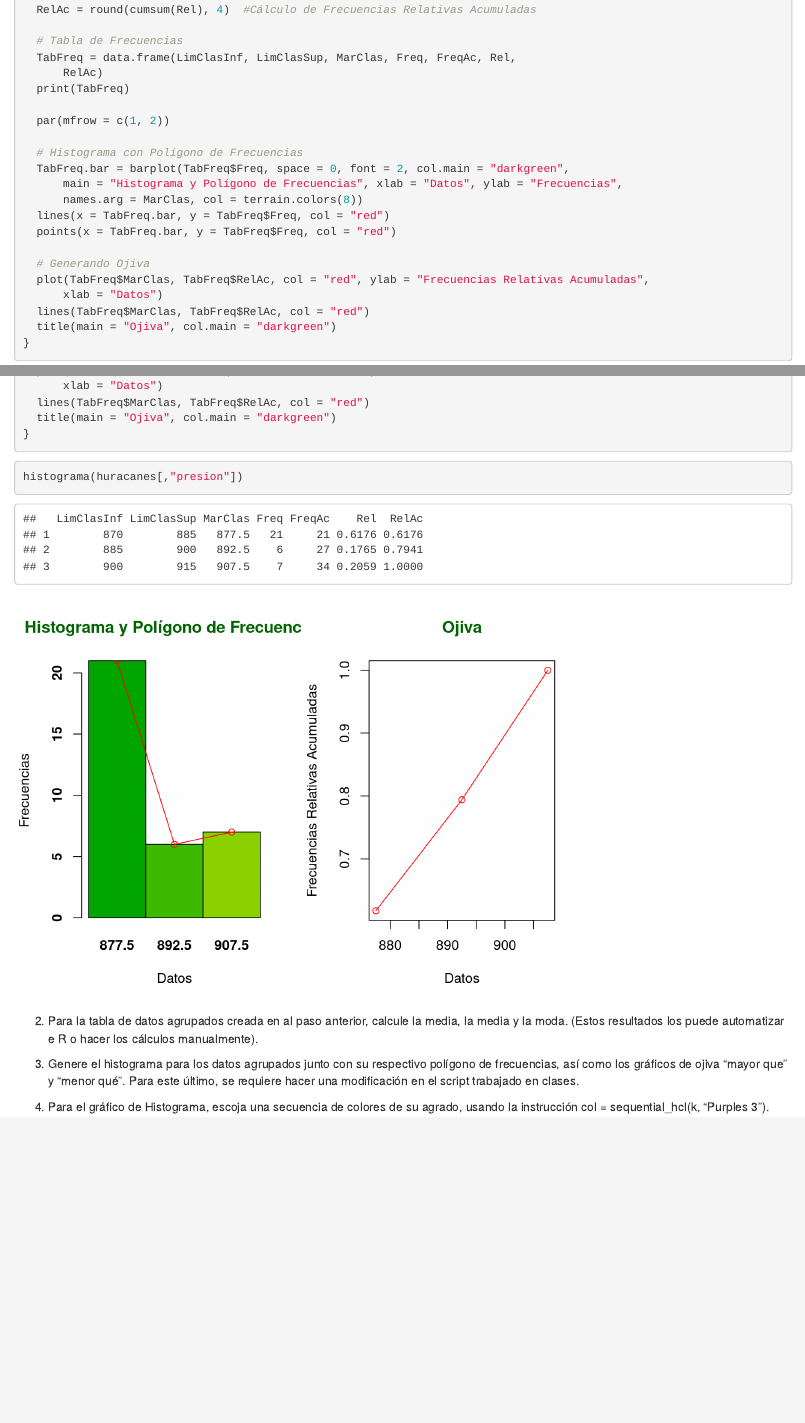
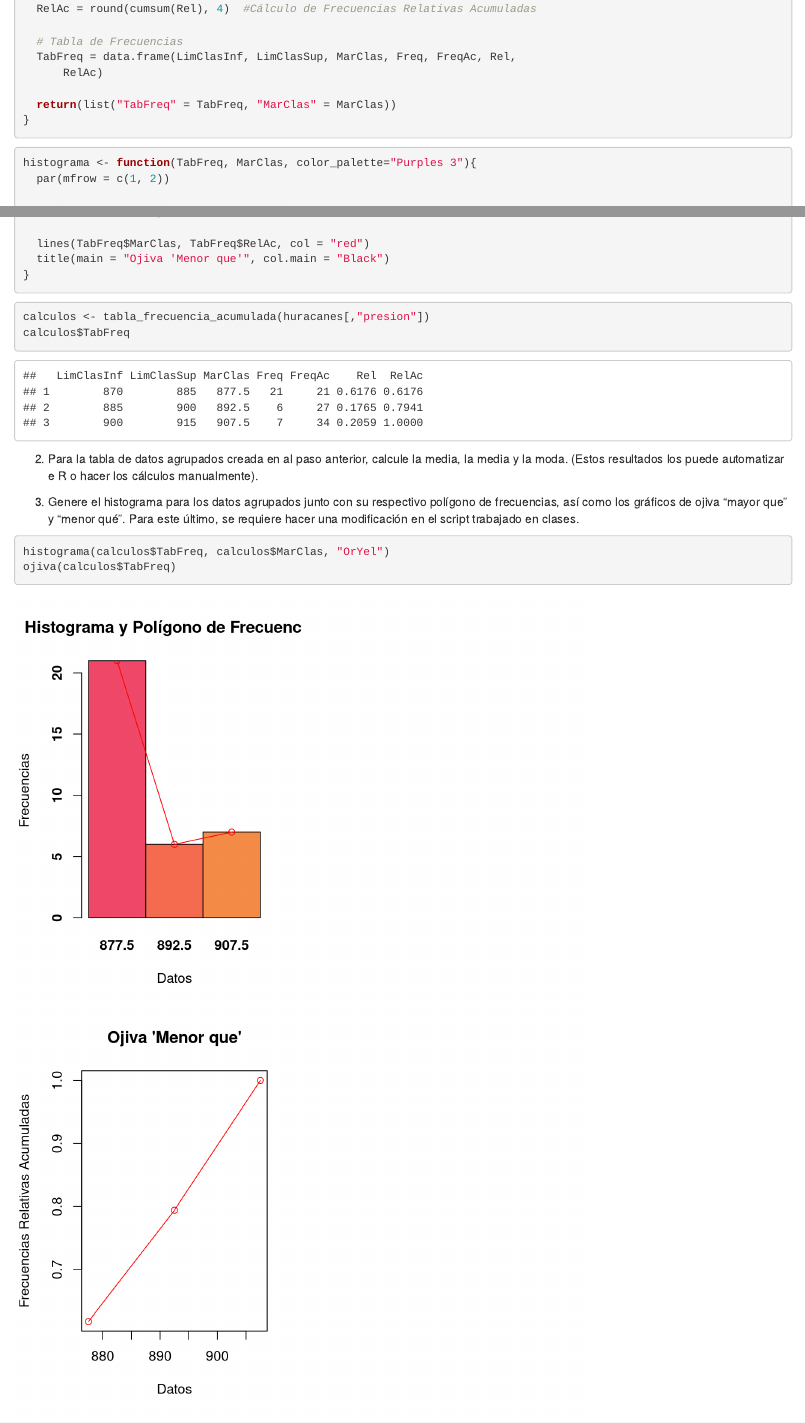
Before and after one commit to merianherrera/descriptive-statistic-and-probability, an R Markdown document (Tareas/Tarea 02/Tarea-Clase 03-Merian Herrera.Rmd): the page in a window 1100 px wide, from 1610 px down before the commit and from 2180 px down after it, so that both start at the same text, and a second part further down, joined at a grey line. Rendered offline with R 4.5, knitr and Pandoc, with nearby package versions.

Commit message:
Tarea Parte 02

````diff
--- a/Tareas/Tarea 02/Tarea-Clase 03-Merian Herrera.Rmd
+++ b/Tareas/Tarea 02/Tarea-Clase 03-Merian Herrera.Rmd
@@ -68,25 +72,13 @@ histograma = function(X) {
   # Tabla de Frecuencias
   TabFreq = data.frame(LimClasInf, LimClasSup, MarClas, Freq, FreqAc, Rel,
       RelAc)
-  print(TabFreq)
 
-  par(mfrow = c(1, 2))
+  return(list("TabFreq" = TabFreq, "MarClas" = MarClas))
+}
 
-  # Histograma con Polígono de Frecuencias
-  TabFreq.bar = barplot(TabFreq$Freq, space = 0, font = 2, col.main = "darkgreen",
-      main = "Histograma y Polígono de Frecuencias", xlab = "Datos", ylab = "Frecuencias",
-      names.arg = MarClas, col = terrain.colors(8))
-  lines(x = TabFreq.bar, y = TabFreq$Freq, col = "red")
-  points(x = TabFreq.bar, y = TabFreq$Freq, col = "red")
-
-  # Generando Ojiva
-  plot(TabFreq$MarClas, TabFreq$RelAc, col = "red", ylab = "Frecuencias Relativas Acumuladas",
-      xlab = "Datos")
-  lines(TabFreq$MarClas, TabFreq$RelAc, col = "red")
-  title(main = "Ojiva", col.main = "darkgreen")
-}
 ```
 
 
 ```{r}
-histograma(huracanes[,"presion"])
+histograma <- function(TabFreq, MarClas, color_palette="Purples 3"){
+  par(mfrow = c(1, 2))
@@ -93,3 +111,14 @@ histograma(huracanes[,"presion"])
+  lines(TabFreq$MarClas, TabFreq$RelAc, col = "red")
+  title(main = "Ojiva 'Menor que'", col.main = "Black")
+}
+
+```
+
+
+
+```{r}
+calculos <- tabla_frecuencia_acumulada(huracanes[,"presion"])
+calculos$TabFreq
 ```
 
 2. Para la tabla de datos agrupados creada en al paso anterior, calcule la media, la
@@ -100,5 +129,7 @@ manualmente).<br>
 frecuencias, así como los gráficos de ojiva “mayor que” y “menor qué”. Para este
 último, se requiere hacer una modificación en el script trabajado en clases.<br>
 
-4. Para el gráfico de Histograma, escoja una secuencia de colores de su agrado, usando
-la instrucción col = sequential_hcl(k, "Purples 3"). <br>
+```{r}
+histograma(calculos$TabFreq, calculos$MarClas, "OrYel")
+ojiva(calculos$TabFreq)
+```
````
Also changed, not shown: Tareas/Tarea 02/Tarea-Clase 03-Merian Herrera.Rmd (34 more changed lines).
